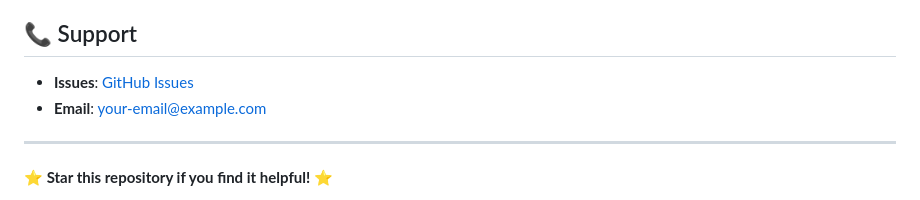
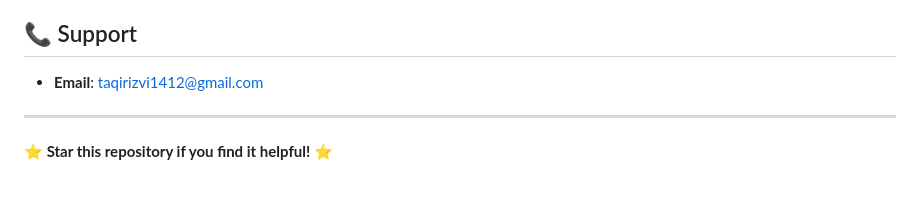
Before and after one commit to taqirizvi1412/akio-unified-platform, a Markdown page: Readme.md, the part around the change. GitHub-like rendering.

```diff
--- a/Readme.md
+++ b/Readme.md
@@ -186,8 +186,7 @@ MIT License - Free for personal and commercial use.
 
 ## 📞 Support
 
-- **Issues**: [GitHub Issues](https://github.com/yourusername/akio-unified-platform/issues)
-- **Email**: your-email@example.com
+- **Email**: taqirizvi1412@gmail.com
 
 ---
 
```
